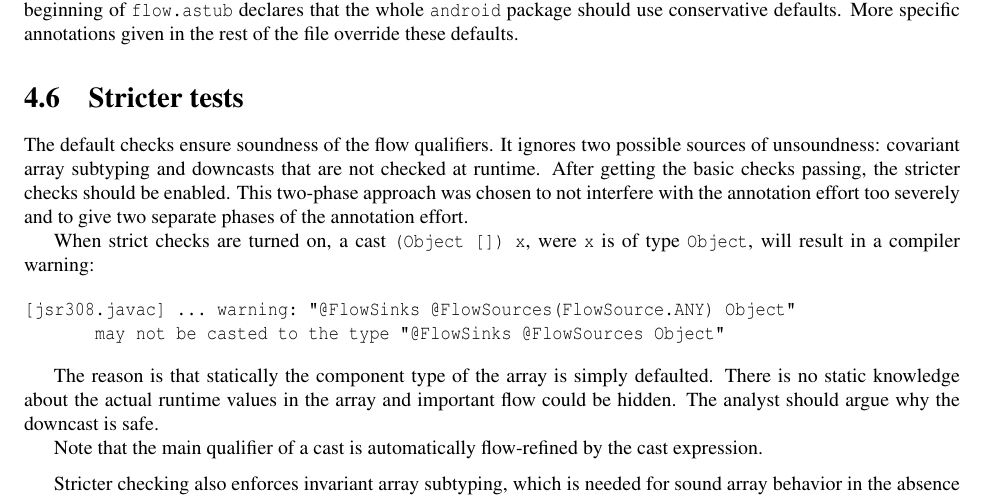
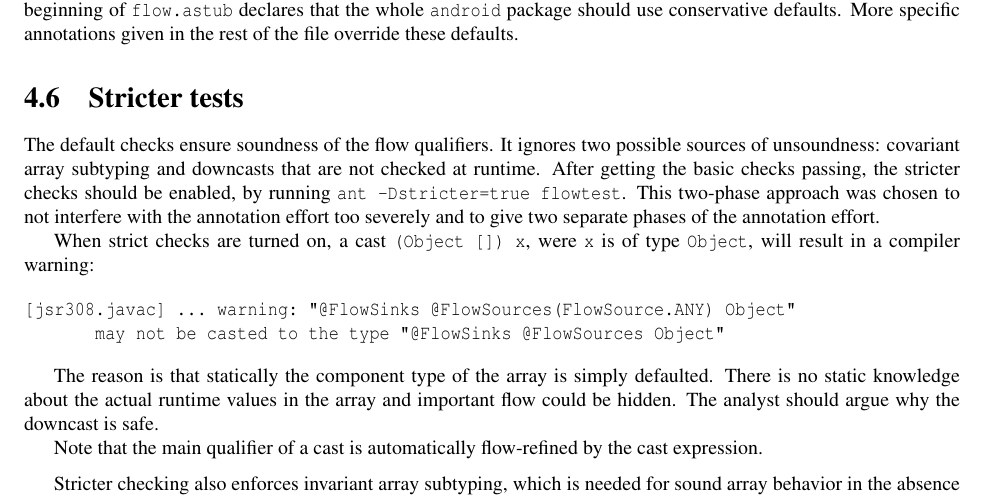
Before and after one commit to typetools/sparta, a LaTeX document (docs/manual.tex, which reads docs/flow.tex): part of page 12 of 17, cut so that both start at the same text. Compiled offline with pdfLaTeX; a LaTeX package or settings file that is missing is left out.

Commit message:
How to enable stricter tests

```diff
--- a/docs/flow.tex
+++ b/docs/flow.tex
@@ -183,7 +183,7 @@ The default checks ensure soundness of the flow qualifiers.
 It ignores two possible sources of unsoundness: covariant array
 subtyping and downcasts that are not checked at runtime.
 After getting the basic checks passing, the stricter checks should be
-enabled.
+enabled, by running \<ant -Dstricter=true flowtest>.
 This two-phase approach was chosen to not interfere with
 the annotation effort too severely and to give two separate phases of
 the annotation effort.
```
